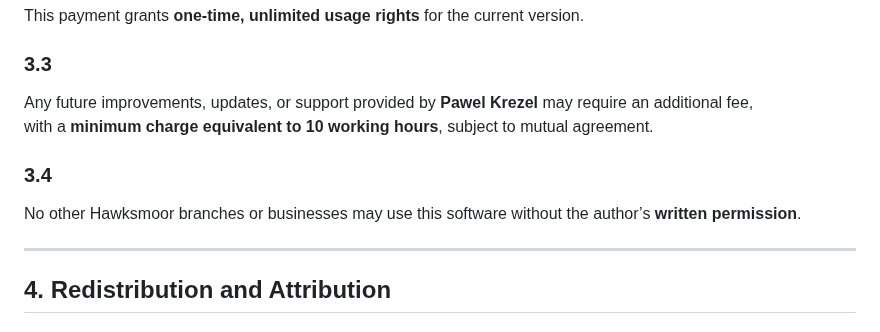
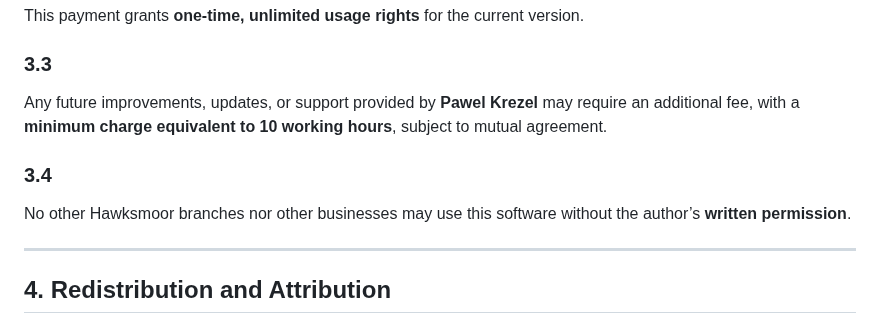
Before and after one commit to PawelKrezel/WineFinder, a Markdown page: LICENSE.md, the part around the change. Rendered like a GitHub page.

Commit message:
license formatting enhanced

```diff
--- a/LICENSE.md
+++ b/LICENSE.md
@@ -56,12 +56,11 @@ This payment grants **one-time, unlimited usage rights** for the current version
 
 ### 3.3
 
-Any future improvements, updates, or support provided by **Pawel Krezel** may require an additional fee,
-with a **minimum charge equivalent to 10 working hours**, subject to mutual agreement.
+Any future improvements, updates, or support provided by **Pawel Krezel** may require an additional fee, with a **minimum charge equivalent to 10 working hours**, subject to mutual agreement.
 
 ### 3.4
 
-No other Hawksmoor branches or businesses may use this software without the author’s **written permission**.
+No other Hawksmoor branches nor other businesses may use this software without the author’s **written permission**.
 
 ---
 
```
